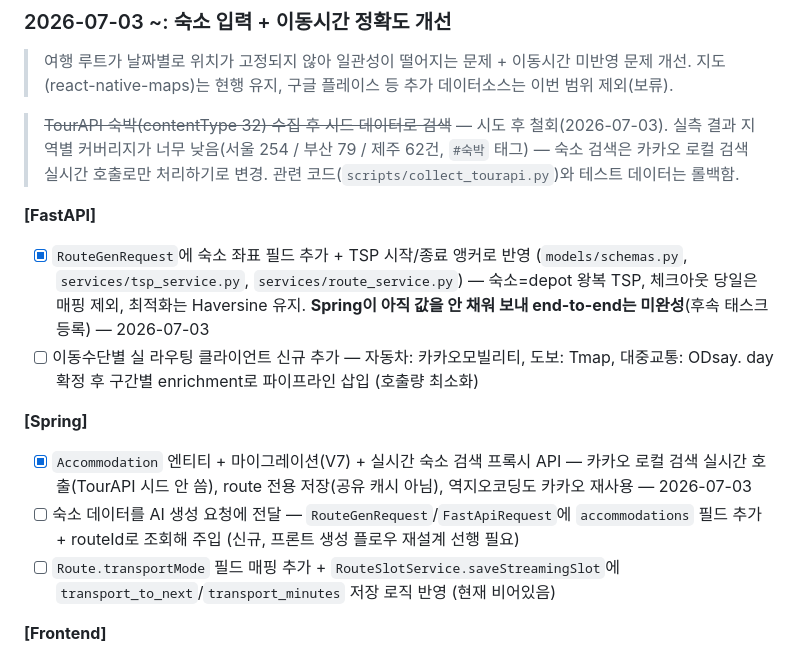
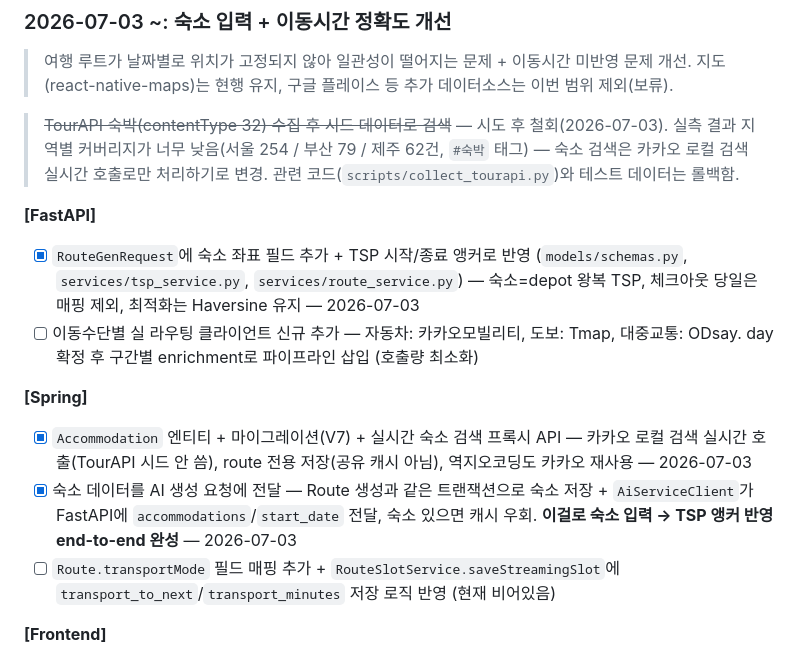
Before and after one commit to Cloumy-app/cloumy, a Markdown page: planning/milestones.md, the part around the change. GitHub-like rendering.

Commit message:
docs: 📝 [공통] 숙소 입력 end-to-end 완성 milestones 반영
Closes #60

```diff
--- a/planning/milestones.md
+++ b/planning/milestones.md
@@ -200,12 +200,12 @@ Cloumy의 핵심 가치 — AI 루트 생성 완성 (앱 확인 중심 반복
 > ~~TourAPI 숙박(contentType 32) 수집 후 시드 데이터로 검색~~ — 시도 후 철회(2026-07-03). 실측 결과 지역별 커버리지가 너무 낮음(서울 254 / 부산 79 / 제주 62건, `#숙박` 태그) — 숙소 검색은 카카오 로컬 검색 실시간 호출로만 처리하기로 변경. 관련 코드(`scripts/collect_tourapi.py`)와 테스트 데이터는 롤백함.
 
 **[FastAPI]**
-- [x] `RouteGenRequest`에 숙소 좌표 필드 추가 + TSP 시작/종료 앵커로 반영 (`models/schemas.py`, `services/tsp_service.py`, `services/route_service.py`) — 숙소=depot 왕복 TSP, 체크아웃 당일은 매핑 제외, 최적화는 Haversine 유지. **Spring이 아직 값을 안 채워 보내 end-to-end는 미완성**(후속 태스크 등록) — 2026-07-03
+- [x] `RouteGenRequest`에 숙소 좌표 필드 추가 + TSP 시작/종료 앵커로 반영 (`models/schemas.py`, `services/tsp_service.py`, `services/route_service.py`) — 숙소=depot 왕복 TSP, 체크아웃 당일은 매핑 제외, 최적화는 Haversine 유지 — 2026-07-03
 - [ ] 이동수단별 실 라우팅 클라이언트 신규 추가 — 자동차: 카카오모빌리티, 도보: Tmap, 대중교통: ODsay. day 확정 후 구간별 enrichment로 파이프라인 삽입 (호출량 최소화)
 
 **[Spring]**
 - [x] `Accommodation` 엔티티 + 마이그레이션(V7) + 실시간 숙소 검색 프록시 API — 카카오 로컬 검색 실시간 호출(TourAPI 시드 안 씀), route 전용 저장(공유 캐시 아님), 역지오코딩도 카카오 재사용 — 2026-07-03
-- [ ] 숙소 데이터를 AI 생성 요청에 전달 — `RouteGenRequest`/`FastApiRequest`에 `accommodations` 필드 추가 + routeId로 조회해 주입 (신규, 프론트 생성 플로우 재설계 선행 필요)
+- [x] 숙소 데이터를 AI 생성 요청에 전달 — Route 생성과 같은 트랜잭션으로 숙소 저장 + `AiServiceClient`가 FastAPI에 `accommodations`/`start_date` 전달, 숙소 있으면 캐시 우회. **이걸로 숙소 입력 → TSP 앵커 반영 end-to-end 완성** — 2026-07-03
 - [ ] `Route.transportMode` 필드 매핑 추가 + `RouteSlotService.saveStreamingSlot`에 `transport_to_next`/`transport_minutes` 저장 로직 반영 (현재 비어있음)
 
 **[Frontend]**
```
